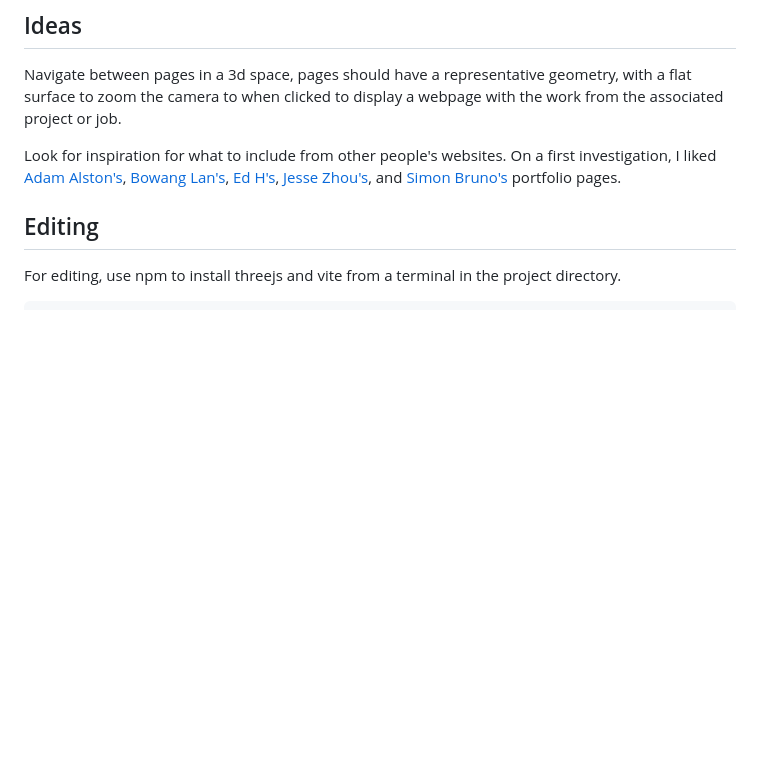
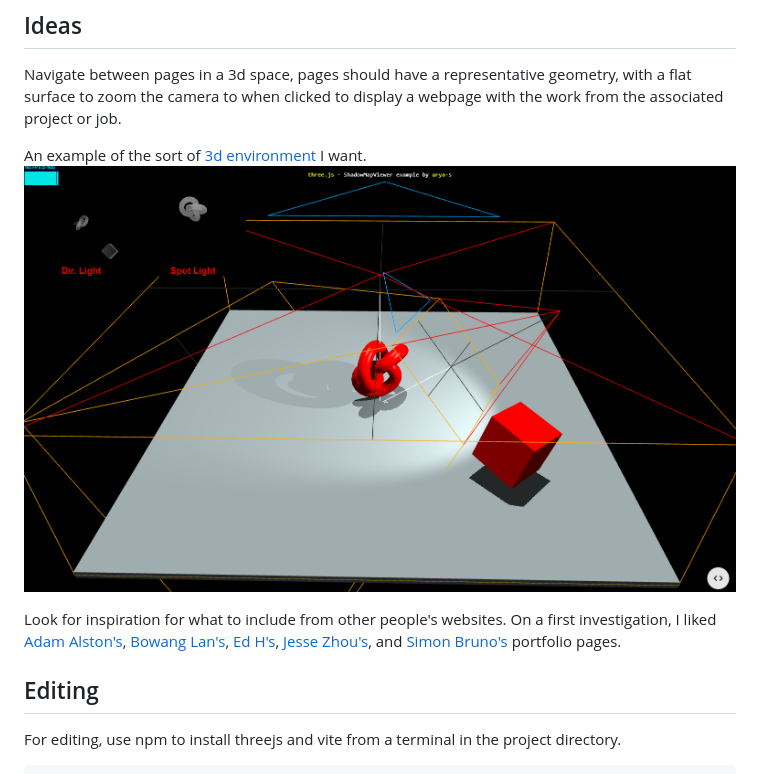
Before and after one commit to webstek/portfolio-page, a Markdown page: README.md, the part around the change. Drawn GitHub-style; pictures changed too: 3dexample.png (added); blank space fills up the shorter version.

Commit message:
added example of the project gallery

```diff
--- a/README.md
+++ b/README.md
@@ -3,6 +3,10 @@ My portfolio website, built with three.js.
 
 ## Ideas
 Navigate between pages in a 3d space, pages should have a representative geometry, with a flat surface to zoom the camera to when clicked to display a webpage with the work from the associated project or job.
+
+An example of the sort of [3d environment](https://threejs.org/examples/#webgl_shadowmap_viewer) I want.
+<img src="3dexample.png">
+
 
 Look for inspiration for what to include from other people's websites. On a first investigation, I liked [Adam Alston's](https://www.adamalston.com/), [Bowang Lan's](https://bowanglan.dev/), [Ed H's](https://www.edwardh.io/), [Jesse Zhou's](https://jesse-zhou.com/), and [Simon Bruno's](https://bruno-simon.com/) portfolio pages.
 
```
